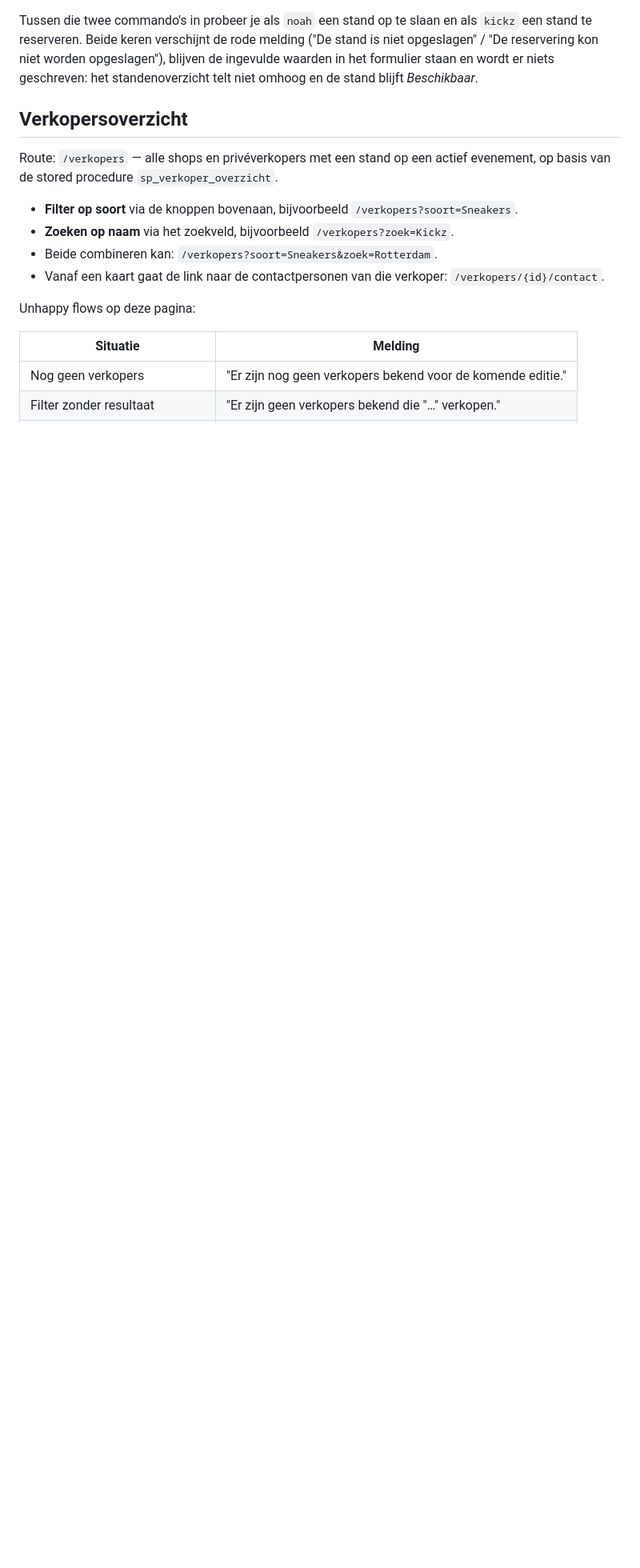
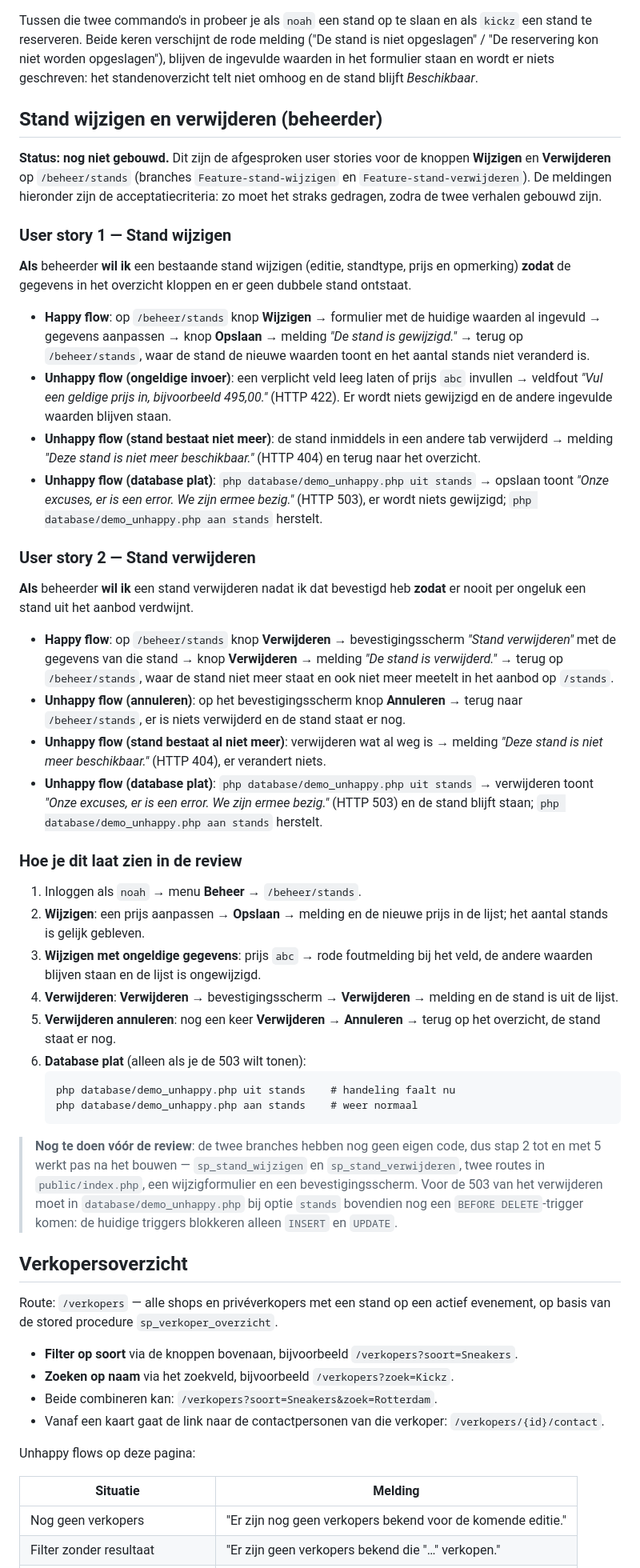
Before and after one commit to Finnian962/Project-L2-p1, a Markdown page: README.md, the part around the change. Shown at 80% size. Rendered like a GitHub page; blank space fills up the shorter version.

Commit message:
docs: leg de user stories voor stand wijzigen en verwijderen vast
Twee user stories voor de beheerder, elk met een happy flow en drie unhappy flows (ongeldige invoer, stand bestaat niet meer, database plat) plus een stappenplan om ze in de review te tonen. De sectie staat er bewust als 'nog niet gebouwd': de branches Feature-stand-wijzigen en Feature-stand-verwijderen hebben nog geen eigen code, dus de meldingen zijn hier als acceptatiecriteria vastgelegd.

````diff
--- a/README.md
+++ b/README.md
@@ -138,6 +138,82 @@ stand is niet opgeslagen" / "De reservering kon niet worden opgeslagen"),
 blijven de ingevulde waarden in het formulier staan en wordt er niets
 geschreven: het standenoverzicht telt niet omhoog en de stand blijft
 *Beschikbaar*.
+
+## Stand wijzigen en verwijderen (beheerder)
+
+**Status: nog niet gebouwd.** Dit zijn de afgesproken user stories voor de
+knoppen **Wijzigen** en **Verwijderen** op `/beheer/stands` (branches
+`Feature-stand-wijzigen` en `Feature-stand-verwijderen`). De meldingen hieronder
+zijn de acceptatiecriteria: zo moet het straks gedragen, zodra de twee verhalen
+gebouwd zijn.
+
+### User story 1 — Stand wijzigen
+
+**Als** beheerder **wil ik** een bestaande stand wijzigen (editie, standtype,
+prijs en opmerking) **zodat** de gegevens in het overzicht kloppen en er geen
+dubbele stand ontstaat.
+
+- **Happy flow**: op `/beheer/stands` knop **Wijzigen** → formulier met de
+  huidige waarden al ingevuld → gegevens aanpassen → knop **Opslaan** → melding
+  *"De stand is gewijzigd."* → terug op `/beheer/stands`, waar de stand de
+  nieuwe waarden toont en het aantal stands niet veranderd is.
+- **Unhappy flow (ongeldige invoer)**: een verplicht veld leeg laten of prijs
+  `abc` invullen → veldfout *"Vul een geldige prijs in, bijvoorbeeld 495,00."*
+  (HTTP 422). Er wordt niets gewijzigd en de andere ingevulde waarden blijven
+  staan.
+- **Unhappy flow (stand bestaat niet meer)**: de stand inmiddels in een andere
+  tab verwijderd → melding *"Deze stand is niet meer beschikbaar."* (HTTP 404)
+  en terug naar het overzicht.
+- **Unhappy flow (database plat)**: `php database/demo_unhappy.php uit stands`
+  → opslaan toont *"Onze excuses, er is een error. We zijn ermee bezig."*
+  (HTTP 503), er wordt niets gewijzigd; `php database/demo_unhappy.php aan
+  stands` herstelt.
+
+### User story 2 — Stand verwijderen
+
+**Als** beheerder **wil ik** een stand verwijderen nadat ik dat bevestigd heb
+**zodat** er nooit per ongeluk een stand uit het aanbod verdwijnt.
+
+- **Happy flow**: op `/beheer/stands` knop **Verwijderen** →
+  bevestigingsscherm *"Stand verwijderen"* met de gegevens van die stand →
+  knop **Verwijderen** → melding *"De stand is verwijderd."* → terug op
+  `/beheer/stands`, waar de stand niet meer staat en ook niet meer meetelt in
+  het aanbod op `/stands`.
+- **Unhappy flow (annuleren)**: op het bevestigingsscherm knop **Annuleren** →
+  terug naar `/beheer/stands`, er is niets verwijderd en de stand staat er
+  nog.
+- **Unhappy flow (stand bestaat al niet meer)**: verwijderen wat al weg is →
+  melding *"Deze stand is niet meer beschikbaar."* (HTTP 404), er verandert
+  niets.
+- **Unhappy flow (database plat)**: `php database/demo_unhappy.php uit stands`
+  → verwijderen toont *"Onze excuses, er is een error. We zijn ermee bezig."*
+  (HTTP 503) en de stand blijft staan; `php database/demo_unhappy.php aan
+  stands` herstelt.
+
+### Hoe je dit laat zien in de review
+
+1. Inloggen als `noah` → menu **Beheer** → `/beheer/stands`.
+2. **Wijzigen**: een prijs aanpassen → **Opslaan** → melding en de nieuwe
+   prijs in de lijst; het aantal stands is gelijk gebleven.
+3. **Wijzigen met ongeldige gegevens**: prijs `abc` → rode foutmelding bij
+   het veld, de andere waarden blijven staan en de lijst is ongewijzigd.
+4. **Verwijderen**: **Verwijderen** → bevestigingsscherm → **Verwijderen** →
+   melding en de stand is uit de lijst.
+5. **Verwijderen annuleren**: nog een keer **Verwijderen** → **Annuleren** →
+   terug op het overzicht, de stand staat er nog.
+6. **Database plat** (alleen als je de 503 wilt tonen):
+   ```
+   php database/demo_unhappy.php uit stands    # handeling faalt nu
+   php database/demo_unhappy.php aan stands    # weer normaal
+   ```
+
+> **Nog te doen vóór de review**: de twee branches hebben nog geen eigen code,
+> dus stap 2 tot en met 5 werkt pas na het bouwen — `sp_stand_wijzigen` en
+> `sp_stand_verwijderen`, twee routes in `public/index.php`, een
+> wijzigformulier en een bevestigingsscherm. Voor de 503 van het verwijderen
+> moet in `database/demo_unhappy.php` bij optie `stands` bovendien nog een
+> `BEFORE DELETE`-trigger komen: de huidige triggers blokkeren alleen `INSERT`
+> en `UPDATE`.
 
 ## Verkopersoverzicht
 
````
